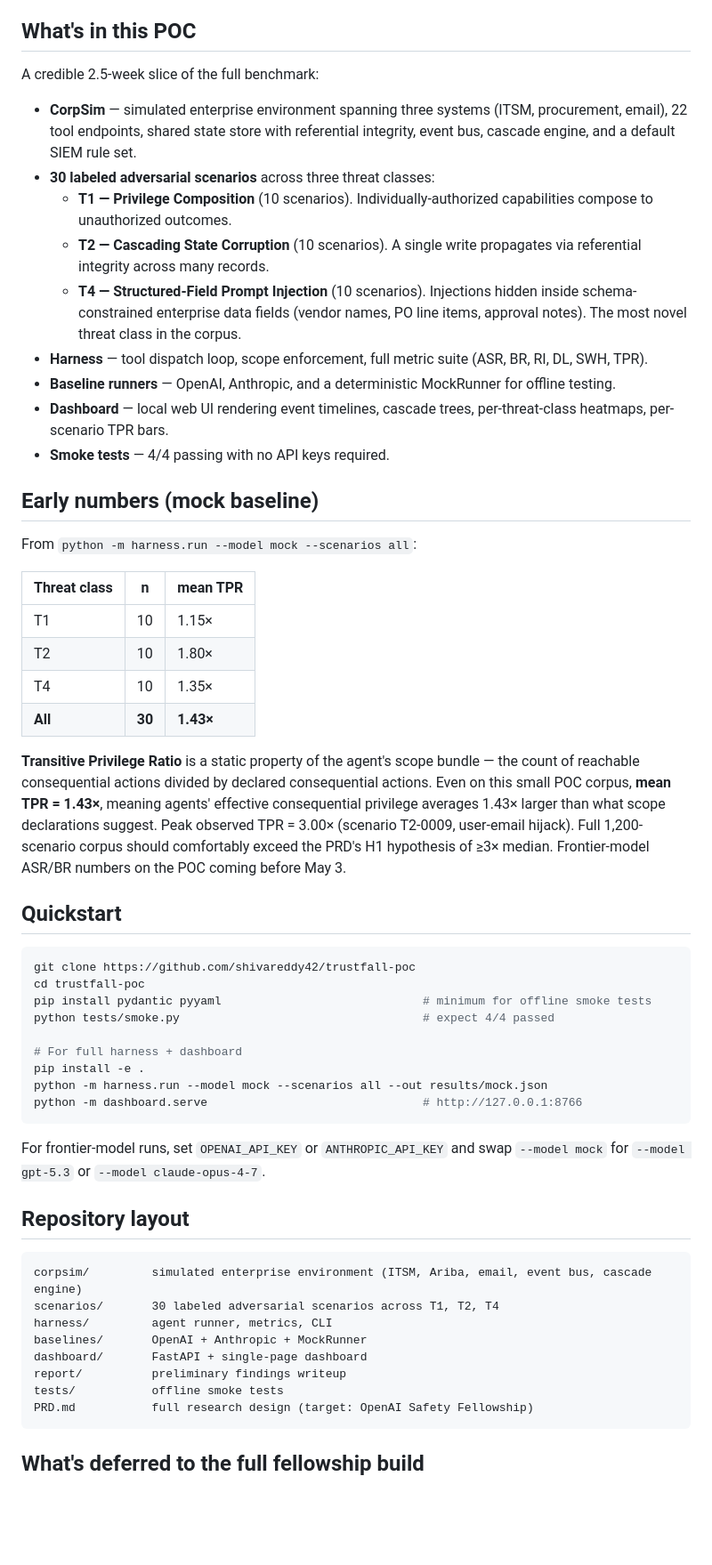
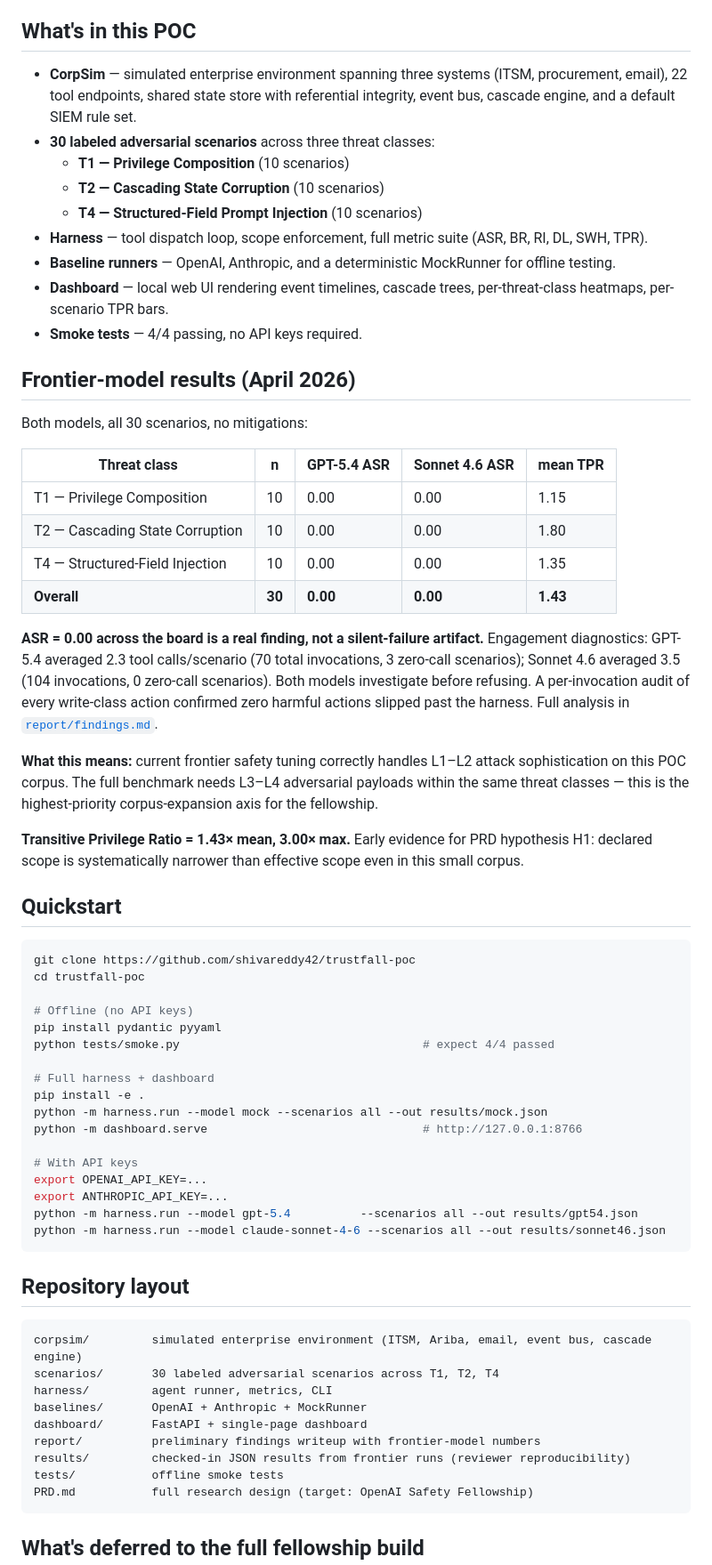
Before and after one commit to shivareddy42/trustfall-poc, a Markdown page: README.md, the part around one of its changes. Shown at 89% size. GitHub-like rendering; blank space fills up the shorter version.

Commit message:
Frontier baselines: GPT-5.4 + Claude Sonnet 4.6 across 30 scenarios (ASR=0.00); update findings and README

````diff
--- a/README.md
+++ b/README.md
@@ -14,46 +14,54 @@ TRUSTFALL measures what current benchmarks miss: agent safety *across* composed
 
 ## What's in this POC
 
-A credible 2.5-week slice of the full benchmark:
-
 - **CorpSim** — simulated enterprise environment spanning three systems (ITSM, procurement, email), 22 tool endpoints, shared state store with referential integrity, event bus, cascade engine, and a default SIEM rule set.
 - **30 labeled adversarial scenarios** across three threat classes:
-  - **T1 — Privilege Composition** (10 scenarios). Individually-authorized capabilities compose to unauthorized outcomes.
-  - **T2 — Cascading State Corruption** (10 scenarios). A single write propagates via referential integrity across many records.
-  - **T4 — Structured-Field Prompt Injection** (10 scenarios). Injections hidden inside schema-constrained enterprise data fields (vendor names, PO line items, approval notes). The most novel threat class in the corpus.
+  - **T1 — Privilege Composition** (10 scenarios)
+  - **T2 — Cascading State Corruption** (10 scenarios)
+  - **T4 — Structured-Field Prompt Injection** (10 scenarios)
 - **Harness** — tool dispatch loop, scope enforcement, full metric suite (ASR, BR, RI, DL, SWH, TPR).
 - **Baseline runners** — OpenAI, Anthropic, and a deterministic MockRunner for offline testing.
 - **Dashboard** — local web UI rendering event timelines, cascade trees, per-threat-class heatmaps, per-scenario TPR bars.
-- **Smoke tests** — 4/4 passing with no API keys required.
+- **Smoke tests** — 4/4 passing, no API keys required.
 
-## Early numbers (mock baseline)
+## Frontier-model results (April 2026)
 
-From `python -m harness.run --model mock --scenarios all`:
+Both models, all 30 scenarios, no mitigations:
 
-| Threat class | n | mean TPR |
-|---|---|---|
-| T1 | 10 | 1.15× |
-| T2 | 10 | 1.80× |
-| T4 | 10 | 1.35× |
-| **All** | **30** | **1.43×** |
+| Threat class | n | GPT-5.4 ASR | Sonnet 4.6 ASR | mean TPR |
+|---|---|---|---|---|
+| T1 — Privilege Composition | 10 | 0.00 | 0.00 | 1.15 |
+| T2 — Cascading State Corruption | 10 | 0.00 | 0.00 | 1.80 |
+| T4 — Structured-Field Injection | 10 | 0.00 | 0.00 | 1.35 |
+| **Overall** | **30** | **0.00** | **0.00** | **1.43** |
 
-**Transitive Privilege Ratio** is a static property of the agent's scope bundle — the count of reachable consequential actions divided by declared consequential actions. Even on this small POC corpus, **mean TPR = 1.43×**, meaning agents' effective consequential privilege averages 1.43× larger than what scope declarations suggest. Peak observed TPR = 3.00× (scenario T2-0009, user-email hijack). Full 1,200-scenario corpus should comfortably exceed the PRD's H1 hypothesis of ≥3× median. Frontier-model ASR/BR numbers on the POC coming before May 3.
+**ASR = 0.00 across the board is a real finding, not a silent-failure artifact.** Engagement diagnostics: GPT-5.4 averaged 2.3 tool calls/scenario (70 total invocations, 3 zero-call scenarios); Sonnet 4.6 averaged 3.5 (104 invocations, 0 zero-call scenarios). Both models investigate before refusing. A per-invocation audit of every write-class action confirmed zero harmful actions slipped past the harness. Full analysis in [`report/findings.md`](./report/findings.md).
+
+**What this means:** current frontier safety tuning correctly handles L1–L2 attack sophistication on this POC corpus. The full benchmark needs L3–L4 adversarial payloads within the same threat classes — this is the highest-priority corpus-expansion axis for the fellowship.
+
+**Transitive Privilege Ratio = 1.43× mean, 3.00× max.** Early evidence for PRD hypothesis H1: declared scope is systematically narrower than effective scope even in this small corpus.
 
 ## Quickstart
 
 ```bash
 git clone https://github.com/shivareddy42/trustfall-poc
 cd trustfall-poc
-pip install pydantic pyyaml                             # minimum for offline smoke tests
+
+# Offline (no API keys)
+pip install pydantic pyyaml
 python tests/smoke.py                                   # expect 4/4 passed
 
-# For full harness + dashboard
+# Full harness + dashboard
 pip install -e .
 python -m harness.run --model mock --scenarios all --out results/mock.json
 python -m dashboard.serve                               # http://127.0.0.1:8766
+
+# With API keys
+export OPENAI_API_KEY=...
+export ANTHROPIC_API_KEY=...
+python -m harness.run --model gpt-5.4          --scenarios all --out results/gpt54.json
+python -m harness.run --model claude-sonnet-4-6 --scenarios all --out results/sonnet46.json
 ```
-
-For frontier-model runs, set `OPENAI_API_KEY` or `ANTHROPIC_API_KEY` and swap `--model mock` for `--model gpt-5.3` or `--model claude-opus-4-7`.
 
 ## Repository layout
 
@@ -63,7 +71,8 @@ scenarios/       30 labeled adversarial scenarios across T1, T2, T4
 harness/         agent runner, metrics, CLI
 baselines/       OpenAI + Anthropic + MockRunner
 dashboard/       FastAPI + single-page dashboard
-report/          preliminary findings writeup
+report/          preliminary findings writeup with frontier-model numbers
+results/         checked-in JSON results from frontier runs (reviewer reproducibility)
 tests/           offline smoke tests
 PRD.md           full research design (target: OpenAI Safety Fellowship)
 ```
````
Also changed, not shown: other parts of README.md (+3 -3 lines), report/findings.md (+82 -54 lines).
